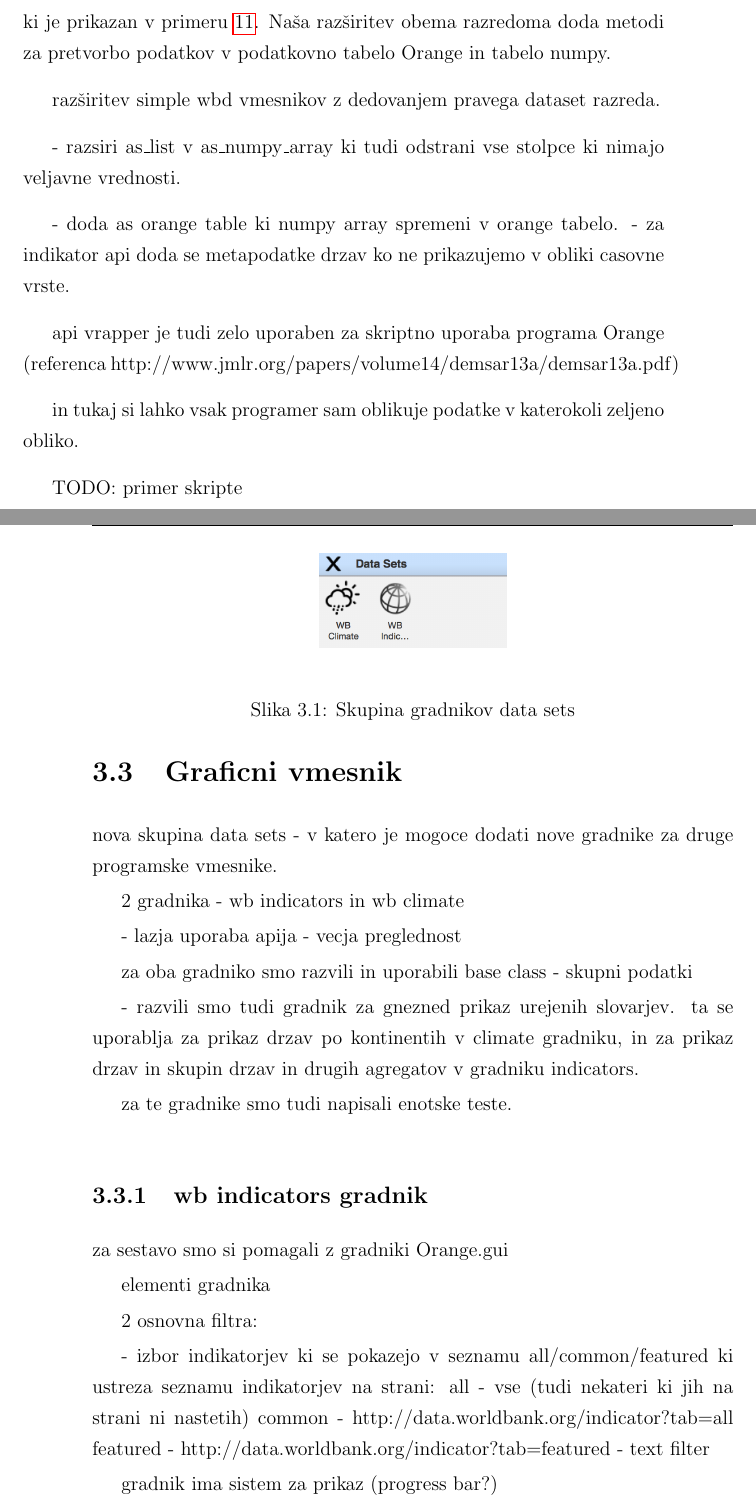
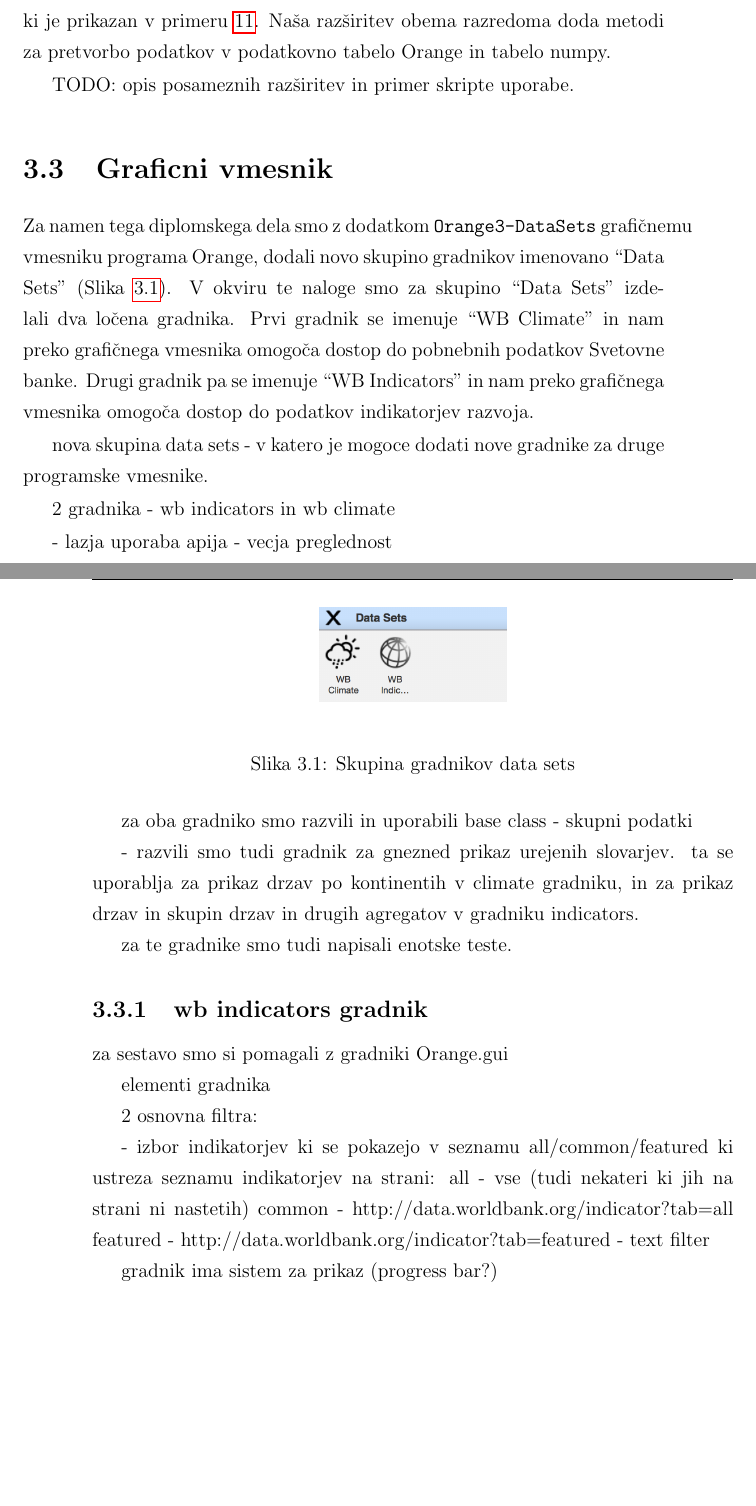
Before and after one commit to zidarsk8/testdump, a LaTeX thesis (diploma.tex, which reads addon.tex): two parts of pages 43 and 44 of 58, joined at a grey line, cut so that both start at the same text, the shorter picture padded with empty space. Compiled offline with pdfLaTeX.

Commit message:
Update Addon

```diff
--- a/addon.tex
+++ b/addon.tex
@@ -280,36 +280,37 @@ na na"cin ki je prikazan v primeru \ref{indicator_api_extend}. Na"sa
 raz"siritev obema razredoma doda metodi za pretvorbo podatkov v podatkovno
 tabelo Orange in tabelo numpy.
 
+TODO: opis posameznih raz"siritev in primer skripte uporabe.
 
 
 
 
-% doda as orange table in as numpy obema indikator apiju in climate apiju.
-
-
-razširitev simple wbd vmesnikov z dedovanjem pravega dataset razreda.
-
-
-- razsiri as\_list v as\_numpy\_array ki tudi odstrani vse stolpce ki nimajo
-  veljavne vrednosti.
-
-- doda as orange table ki numpy array spremeni v orange tabelo.
-  - za indikator api doda se metapodatke drzav ko ne prikazujemo v obliki casovne vrste.
-
-
-api vrapper je tudi zelo uporaben za skriptno uporaba programa Orange
-(referenca http://www.jmlr.org/papers/volume14/demsar13a/demsar13a.pdf)
-
-in tukaj si lahko vsak programer sam oblikuje podatke v katerokoli zeljeno obliko.
-
-
-TODO: primer skripte
-
-% from orangecontrib.wbd import api_wrapper
-% api = api_wrapper.IndicatorAPI()
-% seznam_indikatorjev = api.get_indicators()
-% kode_indikatorjev = [indikator.get("id") for indikator in seznam_indikatorjev]
-% indicator_dataset = api.get_dataset(kode_indikatorjev[:3])
+% % doda as orange table in as numpy obema indikator apiju in climate apiju.
+%
+%
+% razširitev simple wbd vmesnikov z dedovanjem pravega dataset razreda.
+%
+%
+% - razsiri as\_list v as\_numpy\_array ki tudi odstrani vse stolpce ki nimajo
+%   veljavne vrednosti.
+%
+% - doda as orange table ki numpy array spremeni v orange tabelo.
+%   - za indikator api doda se metapodatke drzav ko ne prikazujemo v obliki casovne vrste.
+%
+%
+% api vrapper je tudi zelo uporaben za skriptno uporaba programa Orange
+% (referenca http://www.jmlr.org/papers/volume14/demsar13a/demsar13a.pdf)
+%
+% in tukaj si lahko vsak programer sam oblikuje podatke v katerokoli zeljeno obliko.
+%
+%
+% TODO: primer skripte
+%
+% % from orangecontrib.wbd import api_wrapper
+% % api = api_wrapper.IndicatorAPI()
+% % seznam_indikatorjev = api.get_indicators()
+% % kode_indikatorjev = [indikator.get("id") for indikator in seznam_indikatorjev]
+% % indicator_dataset = api.get_dataset(kode_indikatorjev[:3])
 
 
 
@@ -317,7 +318,13 @@ TODO: primer skripte
 
 \section{Graficni vmesnik}
 
-
+Za namen tega diplomskega dela smo z dodatkom \verb|Orange3-DataSets|
+grafi"cnemu vmesniku programa Orange, dodali novo skupino gradnikov imenovano
+``Data Sets'' (Slika \ref{data_sets_group}). V okviru te naloge smo za skupino
+``Data Sets'' izdelali dva lo"cena gradnika. Prvi gradnik se imenuje ``WB
+Climate'' in nam preko grafi"cnega vmesnika omogo"ca dostop do pobnebnih
+podatkov Svetovne banke. Drugi gradnik pa se imenuje ``WB Indicators'' in nam
+preko grafi"cnega vmesnika omogo"ca dostop do podatkov indikatorjev razvoja.
 
 nova skupina data sets
  - v katero je mogoce dodati nove gradnike za druge programske vmesnike.
@@ -344,7 +351,7 @@ za te gradnike smo tudi napisali enotske teste.
     \includegraphics[width=4cm]{pic/data_sets_group.png}
   \end{center}
   \caption{Skupina gradnikov data sets}
-  \label{drevo}
+  \label{data_sets_group}
 \end{figure}
 
 
```
Also changed, not shown: diploma.pdf.
